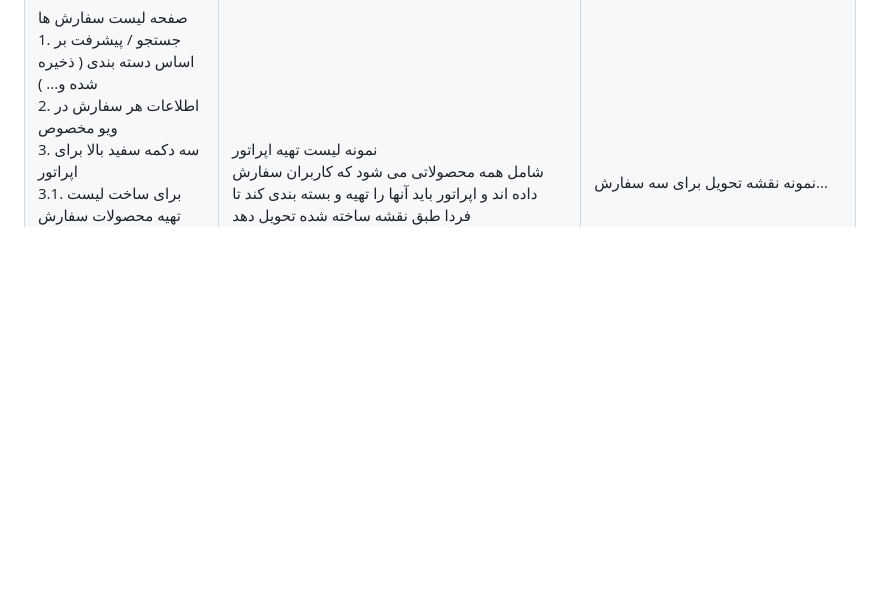
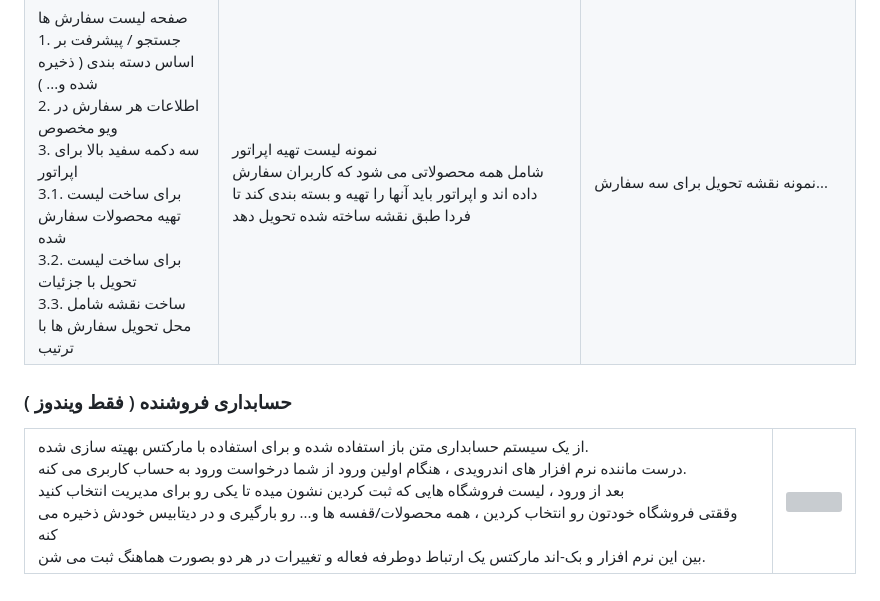
Before and after one commit to farhang-sa/farsa-markets, a Markdown page: README-fa.md, the part around the change. Drawn GitHub-style; blank space fills up the shorter version; grey boxes are pictures that could not be loaded.

```diff
--- a/README-fa.md
+++ b/README-fa.md
@@ -112,3 +112,19 @@
     </tr>
   </tbody>
 </table>
+
+### حسابداری فروشنده ( فقط ویندوز )
+<table>
+  <tbody>
+    <tr>
+      <td>
+        از یک سیستم حسابداری متن باز استفاده شده و برای استفاده با مارکتس بهیته سازی شده.<br />
+        درست ماننده نرم افزار های اندرویدی ، هنگام اولین ورود از شما درخواست ورود به حساب کاربری می کنه.<br />
+        بعد از ورود ، لیست فروشگاه هایی که ثبت کردین نشون میده تا یکی رو برای مدیریت انتخاب کنید<br />
+        وققتی فروشگاه خودتون رو انتخاب کردین ، همه محصولات/قفسه ها و... رو بارگیری و در دیتابیس خودش ذخیره می کنه<br />
+        بین این نرم افزار و بک-اند مارکتس یک ارتباط دوطرفه فعاله و تغییرات در هر دو بصورت هماهنگ ثبت می شن.
+      </td>
+      <td><img src='https://i.postimg.cc/yYXSKQxp/hesabdari.png' /></td>
+    </tr>
+  </tbody>
+</table>
```
